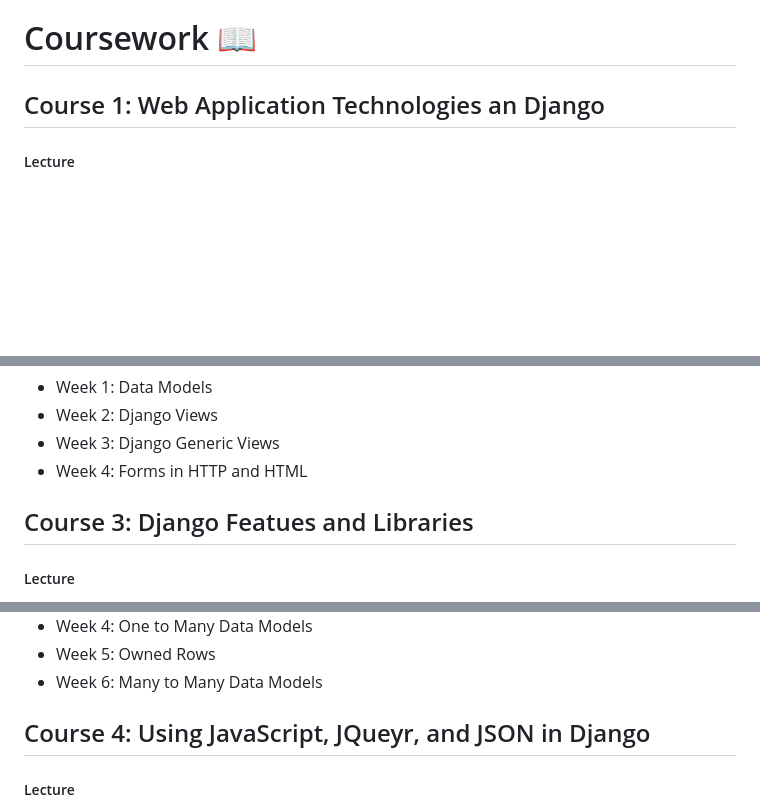
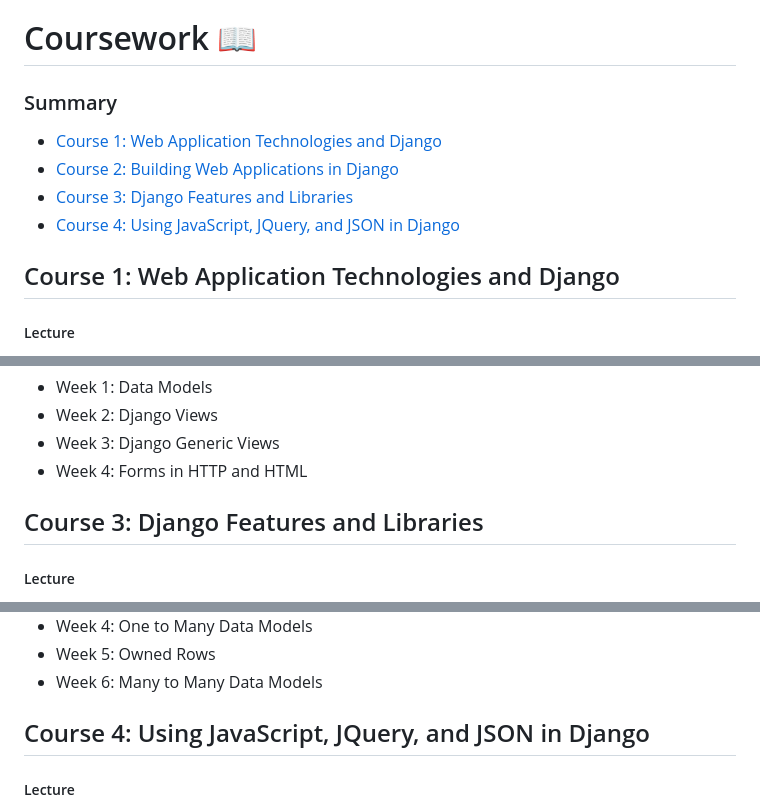
Before and after one commit to coreyyangsmith/coursera-django_for_everybody, a Markdown page: README.md, 3 parts joined by grey strips. Rendered like a GitHub page; blank space fills up the shorter version.

```diff
--- a/README.md
+++ b/README.md
@@ -4,7 +4,13 @@ _This repo contains personally completed coursework for the University of Michig
 This course uses [PythonAnywhere](http://pythonanywhere.com) to host our server, if the project is still hosted live it can be found [here](http://coreyyangsmith.pythonanywhere.com/ads)
 
 # Coursework 📖
-## Course 1: Web Application Technologies an Django
+### Summary
+* [Course 1: Web Application Technologies and Django](#course-1-web-application-technologies-and-django)
+* [Course 2: Building Web Applications in Django](#course-2-building-web-applications-in-django)
+* [Course 3: Django Features and Libraries](#course-3-django-features-and-libraries)
+* [Course 4: Using JavaScript, JQuery, and JSON in Django](#course-4-using-javascript-jquery-and-json-in-django)
+
+## Course 1: Web Application Technologies and Django
 ##### Lecture
 In this course, we learned the basic structure of a web application and received an introduction to some of the front-end and back-end technologies that we will utilize to create websites (HTML, CSS, SQL). I learned the history and implementation of the HTTP protocol and the request/response cycle, including GET/POST/PUT/Redirect. This courses utilizes PythonAnywhere to host our Django Application
 
@@ -31,7 +37,7 @@ The labs in this course included small apps to solidify our understanding of dja
 * Week 3: Django Generic Views
 * Week 4: Forms in HTTP and HTML
 
-## Course 3: Django Featues and Libraries
+## Course 3: Django Features and Libraries
 ##### Lecture
 In this course, we expand on Django features that are used to create good experiences for the end-user. We explored how Django handles both Cookies and Sessions, and the user authentication and login processes. We built out navigation within our pages, and many smaller django apps together to demonstrate CRUD operations, cookies and sessions, and different model types.
 
@@ -46,7 +52,7 @@ In the labs, we built out a number of smaller webapps to demonstrate understandi
 * Week 5: Owned Rows
 * Week 6: Many to Many Data Models
 
-## Course 4: Using JavaScript, JQueyr, and JSON in Django
+## Course 4: Using JavaScript, JQuery, and JSON in Django
 ##### Lecture
 In this final course, we look at an introduction and history to JavaScript and how it can be used to manipulate the virutal DOM to help us work with web pages dynamically. We explore JavaScript syntax and functions, as well as other FP and OOP parts of JavaScript. Afterwards, we explore how to jQuery libary came about, and how we can use it in our project for DOM manipulation and event handling. Additionally, we learn the JSON format and how to serialize/deserialize this request type with Django. Finally, we receive an introduction to AJAX and explore how it can be used to create Single Page Applications (SPA).
 
```
